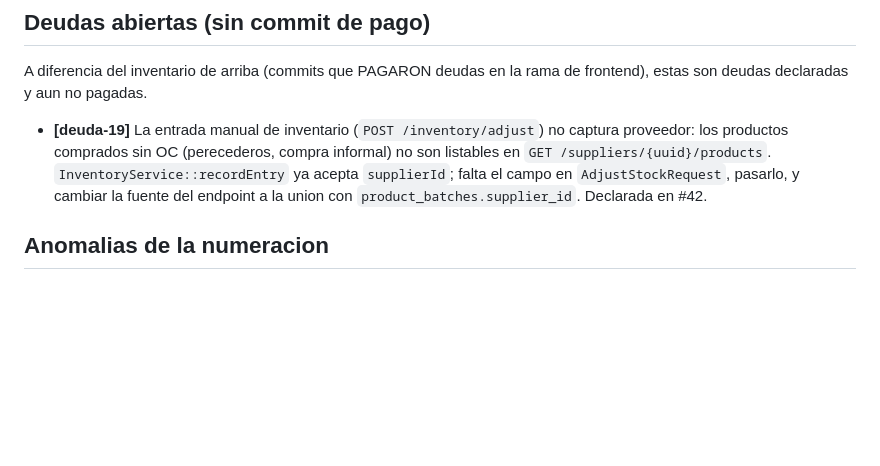
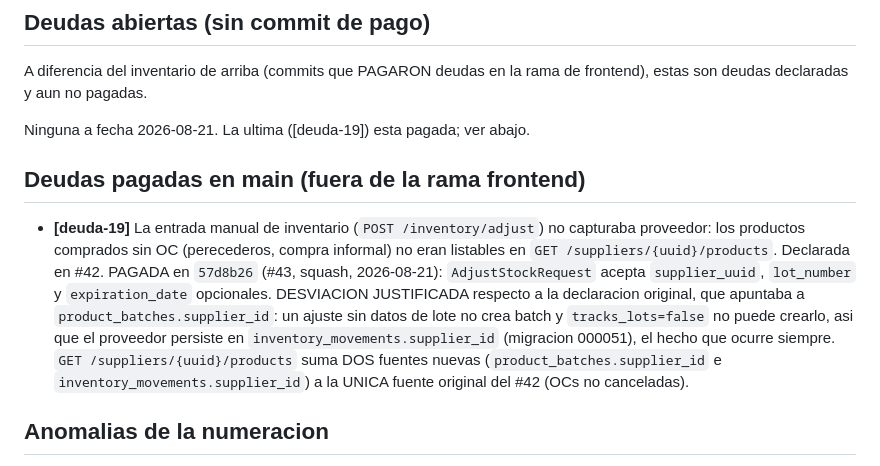
Before and after one commit to Guihega/pos-enterprise, a Markdown page: docs/DEUDA_TECNICA.md, the part around the change. Drawn GitHub-style; blank space fills up the shorter version.

```diff
--- a/docs/DEUDA_TECNICA.md
+++ b/docs/DEUDA_TECNICA.md
@@ -45,12 +45,24 @@ esta fusionada, el pago no esta en `main` salvo reintroduccion por otra via.
 A diferencia del inventario de arriba (commits que PAGARON deudas en la
 rama de frontend), estas son deudas declaradas y aun no pagadas.
 
+Ninguna a fecha 2026-08-21. La ultima ([deuda-19]) esta pagada; ver abajo.
+
+## Deudas pagadas en main (fuera de la rama frontend)
+
 - **[deuda-19]** La entrada manual de inventario (`POST /inventory/adjust`)
-  no captura proveedor: los productos comprados sin OC (perecederos,
-  compra informal) no son listables en `GET /suppliers/{uuid}/products`.
-  `InventoryService::recordEntry` ya acepta `supplierId`; falta el campo
-  en `AdjustStockRequest`, pasarlo, y cambiar la fuente del endpoint a
-  la union con `product_batches.supplier_id`. Declarada en #42.
+  no capturaba proveedor: los productos comprados sin OC (perecederos,
+  compra informal) no eran listables en `GET /suppliers/{uuid}/products`.
+  Declarada en #42. PAGADA en `57d8b26` (#43, squash, 2026-08-21):
+  `AdjustStockRequest` acepta `supplier_uuid`, `lot_number` y
+  `expiration_date` opcionales. DESVIACION JUSTIFICADA respecto a la
+  declaracion original, que apuntaba a `product_batches.supplier_id`: un
+  ajuste sin datos de lote no crea batch y `tracks_lots=false` no puede
+  crearlo, asi que el proveedor persiste en
+  `inventory_movements.supplier_id` (migracion 000051), el hecho que
+  ocurre siempre. `GET /suppliers/{uuid}/products` suma DOS fuentes
+  nuevas (`product_batches.supplier_id` e
+  `inventory_movements.supplier_id`) a la UNICA fuente original del #42
+  (OCs no canceladas).
 
 ## Anomalias de la numeracion
 
```
Also changed, not shown: docs/COBERTURA_ALCANCE.md (+6 -3 lines), docs/TRASPASO_SESION.md (+25 -0 lines).
